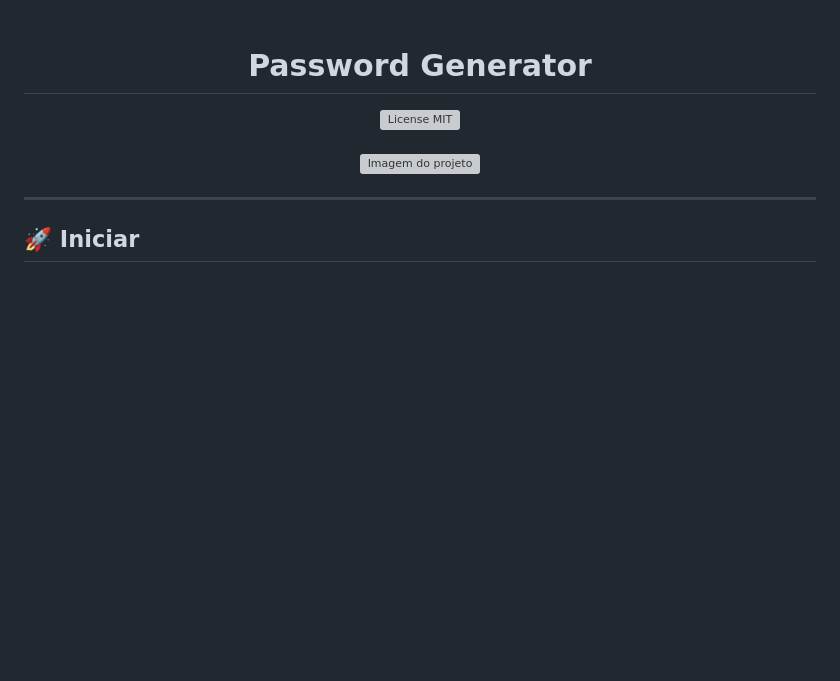
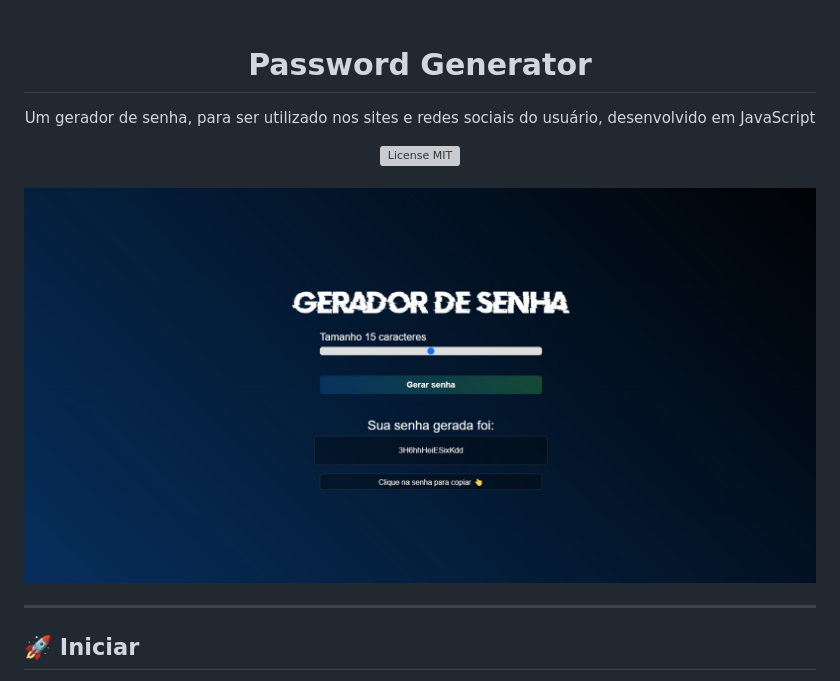
Before and after one commit to Doug-Silva/password-generator, a Markdown page: README.md, the part around the change. Drawn GitHub-style; pictures changed too: assets/img/tela-inicio-projeto.jpg (added); blank space fills up the shorter version; grey boxes are pictures that could not be loaded.

```diff
--- a/README.md
+++ b/README.md
@@ -6,7 +6,7 @@
   </div><br>
 
   <h1>Password Generator</h1>
-  <p></p>
+  <p>Um gerador de senha, para ser utilizado nos sites e redes sociais do usuário, desenvolvido em JavaScript</p>
 
   <div>
     <a href="https://github.com/Doug-Silva/password-generator/blob/main/LICENSE"><img src="https://img.shields.io/npm/l/react" alt="License MIT"></a>
@@ -14,7 +14,7 @@
 
   <!--Adicionar imagem/gif do projeto aqui-->
   <div style="width:30%">
-    <a href='#voltar-topo'><img src="./assets/img/tela-inicio-projeto.gif" style="width:100%" alt="Imagem do projeto"></a>
+    <a href='#voltar-topo'><img src="./assets/img/tela-inicio-projeto.jpg" style="width:100%" alt="Imagem do projeto"></a>
   </div><hr>
 </div>
 
```
Also changed, not shown: 2 other files.
